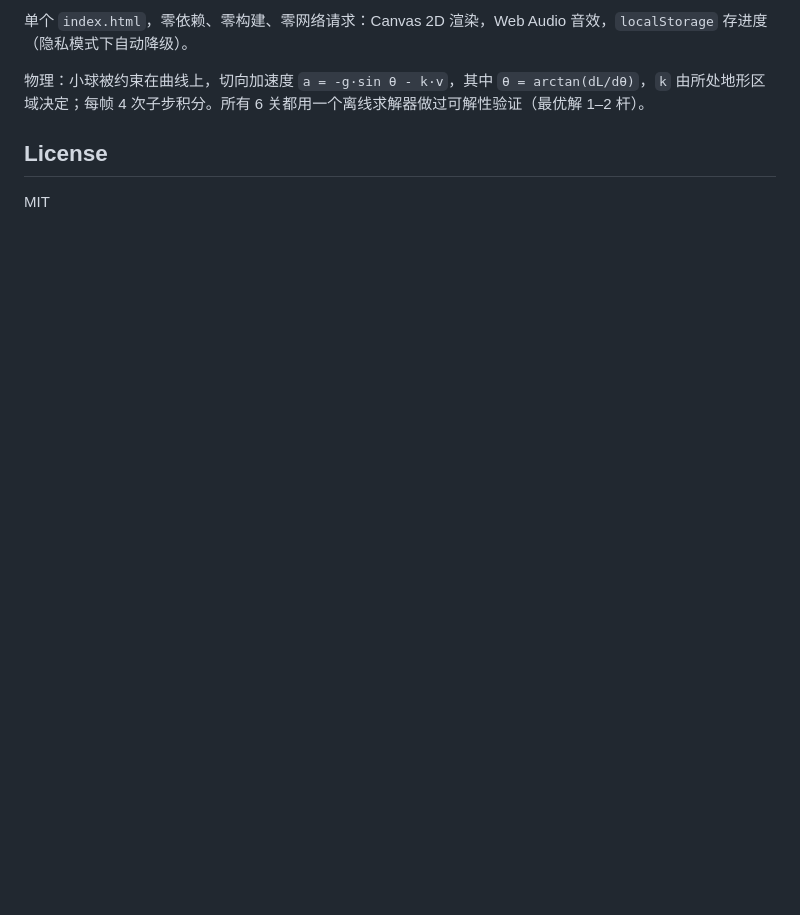
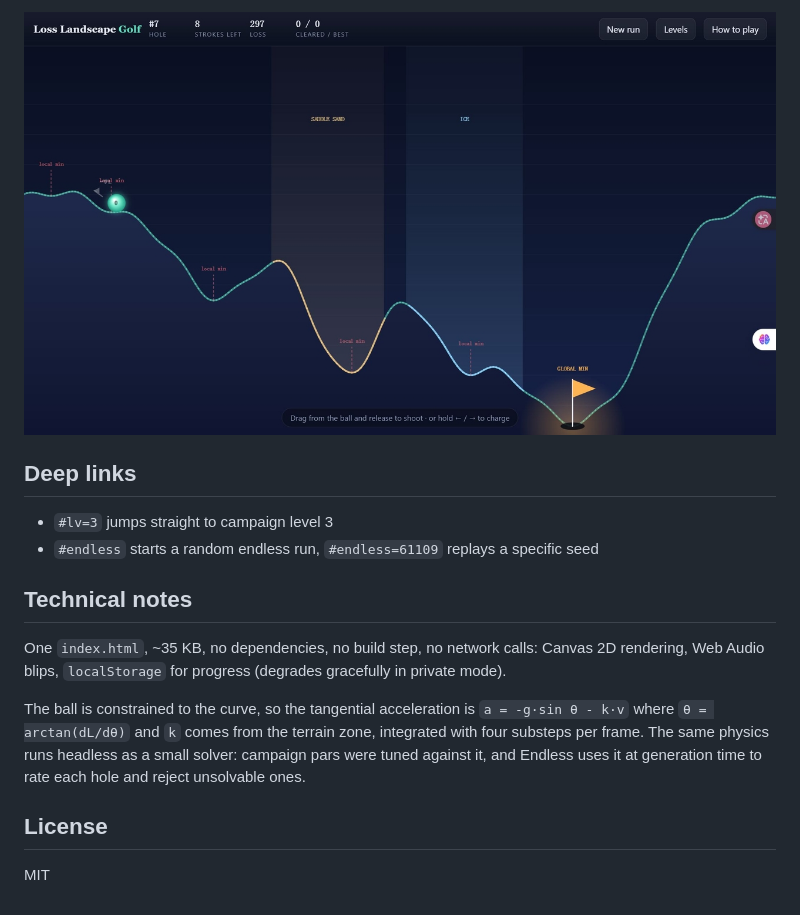
Before and after one commit to tianqifu42/loss-landscape-golf, a Markdown page: README.md, the part around the change printed below. Rendered like a GitHub page; pictures changed too: endless.png (added); blank space fills up the shorter version.

```diff
--- a/README.md
+++ b/README.md
@@ -39,7 +40,16 @@
 
-单个 `index.html`，零依赖、零构建、零网络请求：Canvas 2D 渲染，Web Audio 音效，`localStorage` 存进度（隐私模式下自动降级）。
+![endless](endless.png)
 
-物理：小球被约束在曲线上，切向加速度 `a = -g·sin θ - k·v`，其中 `θ = arctan(dL/dθ)`，`k` 由所处地形区域决定；每帧 4 次子步积分。所有 6 关都用一个离线求解器做过可解性验证（最优解 1–2 杆）。
+## Deep links
+
+- `#lv=3` jumps straight to campaign level 3
+- `#endless` starts a random endless run, `#endless=61109` replays a specific seed
+
+## Technical notes
+
+One `index.html`, ~35 KB, no dependencies, no build step, no network calls: Canvas 2D rendering, Web Audio blips, `localStorage` for progress (degrades gracefully in private mode).
+
+The ball is constrained to the curve, so the tangential acceleration is `a = -g·sin θ - k·v` where `θ = arctan(dL/dθ)` and `k` comes from the terrain zone, integrated with four substeps per frame. The same physics runs headless as a small solver: campaign pars were tuned against it, and Endless uses it at generation time to rate each hole and reject unsolvable ones.
 
 ## License
 
```
Also changed, not shown: other parts of README.md (+26 -25 lines), screenshot.png, 1 other file.
